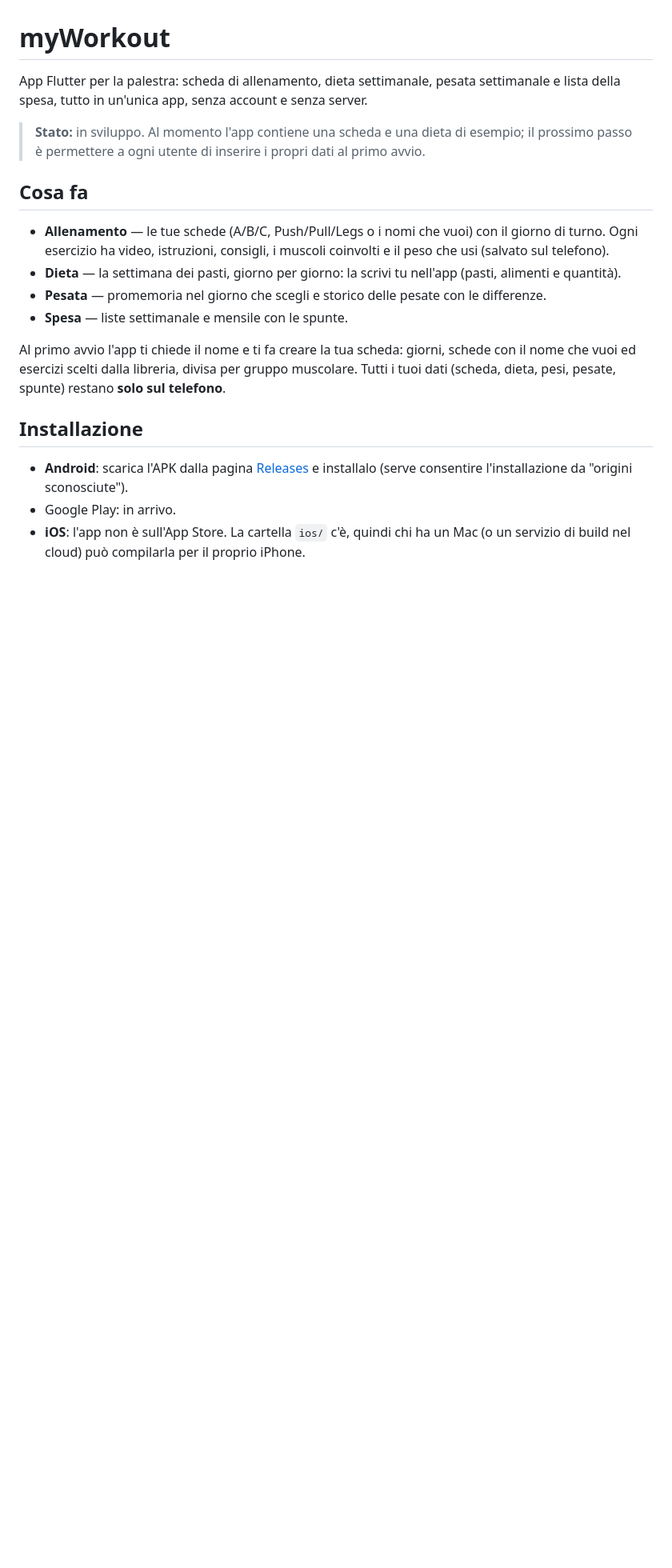
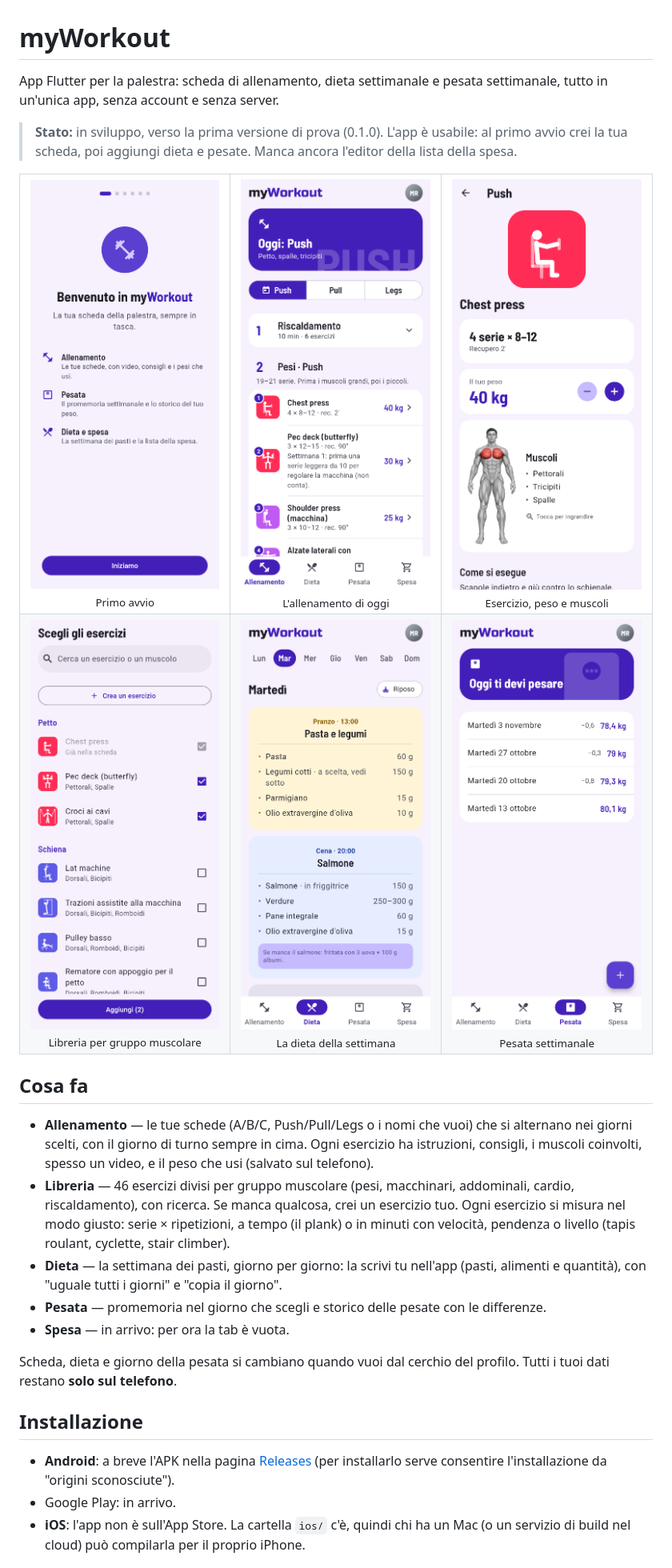
Before and after one commit to salvatorenapolano/InScheda, a Markdown page: README.md, the part around one of its changes. Shown at 80% size. Drawn GitHub-style; pictures changed too: docs/screenshots/1_benvenuto.png (added), docs/screenshots/2_allenamento.png (added), docs/screenshots/3_esercizio.png (added); blank space fills up the shorter version.

Commit message:
README con screenshot e stato aggiornato
Gli screenshot li disegna tool/screenshots/readme_screenshots_test.dart,
senza emulatore.

Co-Authored-By: Claude Opus 5.5 <noreply@anthropic.com>

```diff
--- a/README.md
+++ b/README.md
@@ -1,21 +1,35 @@
 # myWorkout
 
-App Flutter per la palestra: scheda di allenamento, dieta settimanale, pesata settimanale e lista della spesa, tutto in un'unica app, senza account e senza server.
+App Flutter per la palestra: scheda di allenamento, dieta settimanale e pesata settimanale, tutto in un'unica app, senza account e senza server.
 
-> **Stato:** in sviluppo. Al momento l'app contiene una scheda e una dieta di esempio; il prossimo passo è permettere a ogni utente di inserire i propri dati al primo avvio.
+> **Stato:** in sviluppo, verso la prima versione di prova (0.1.0). L'app è usabile: al primo avvio crei la tua scheda, poi aggiungi dieta e pesate. Manca ancora l'editor della lista della spesa.
+
+<table>
+  <tr>
+    <td align="center"><img src="docs/screenshots/1_benvenuto.png" width="240" alt="Benvenuto"><br><sub>Primo avvio</sub></td>
+    <td align="center"><img src="docs/screenshots/2_allenamento.png" width="240" alt="Allenamento"><br><sub>L'allenamento di oggi</sub></td>
+    <td align="center"><img src="docs/screenshots/3_esercizio.png" width="240" alt="Dettaglio esercizio"><br><sub>Esercizio, peso e muscoli</sub></td>
+  </tr>
+  <tr>
+    <td align="center"><img src="docs/screenshots/4_libreria.png" width="240" alt="Libreria esercizi"><br><sub>Libreria per gruppo muscolare</sub></td>
+    <td align="center"><img src="docs/screenshots/5_dieta.png" width="240" alt="Dieta"><br><sub>La dieta della settimana</sub></td>
+    <td align="center"><img src="docs/screenshots/6_pesata.png" width="240" alt="Pesata"><br><sub>Pesata settimanale</sub></td>
+  </tr>
+</table>
 
 ## Cosa fa
 
-- **Allenamento** — le tue schede (A/B/C, Push/Pull/Legs o i nomi che vuoi) con il giorno di turno. Ogni esercizio ha video, istruzioni, consigli, i muscoli coinvolti e il peso che usi (salvato sul telefono).
-- **Dieta** — la settimana dei pasti, giorno per giorno: la scrivi tu nell'app (pasti, alimenti e quantità).
+- **Allenamento** — le tue schede (A/B/C, Push/Pull/Legs o i nomi che vuoi) che si alternano nei giorni scelti, con il giorno di turno sempre in cima. Ogni esercizio ha istruzioni, consigli, i muscoli coinvolti, spesso un video, e il peso che usi (salvato sul telefono).
+- **Libreria** — 46 esercizi divisi per gruppo muscolare (pesi, macchinari, addominali, cardio, riscaldamento), con ricerca. Se manca qualcosa, crei un esercizio tuo. Ogni esercizio si misura nel modo giusto: serie × ripetizioni, a tempo (il plank) o in minuti con velocità, pendenza o livello (tapis roulant, cyclette, stair climber).
+- **Dieta** — la settimana dei pasti, giorno per giorno: la scrivi tu nell'app (pasti, alimenti e quantità), con "uguale tutti i giorni" e "copia il giorno".
 - **Pesata** — promemoria nel giorno che scegli e storico delle pesate con le differenze.
-- **Spesa** — liste settimanale e mensile con le spunte.
+- **Spesa** — in arrivo: per ora la tab è vuota.
 
-Al primo avvio l'app ti chiede il nome e ti fa creare la tua scheda: giorni, schede con il nome che vuoi ed esercizi scelti dalla libreria, divisa per gruppo muscolare. Tutti i tuoi dati (scheda, dieta, pesi, pesate, spunte) restano **solo sul telefono**.
+Scheda, dieta e giorno della pesata si cambiano quando vuoi dal cerchio del profilo. Tutti i tuoi dati restano **solo sul telefono**.
 
 ## Installazione
 
-- **Android**: scarica l'APK dalla pagina [Releases](../../releases) e installalo (serve consentire l'installazione da "origini sconosciute").
+- **Android**: a breve l'APK nella pagina [Releases](../../releases) (per installarlo serve consentire l'installazione da "origini sconosciute").
 - Google Play: in arrivo.
 - **iOS**: l'app non è sull'App Store. La cartella `ios/` c'è, quindi chi ha un Mac (o un servizio di build nel cloud) può compilarla per il proprio iPhone.
 
```
Also changed, not shown: other parts of README.md (+10 -3 lines), 1 other file.
